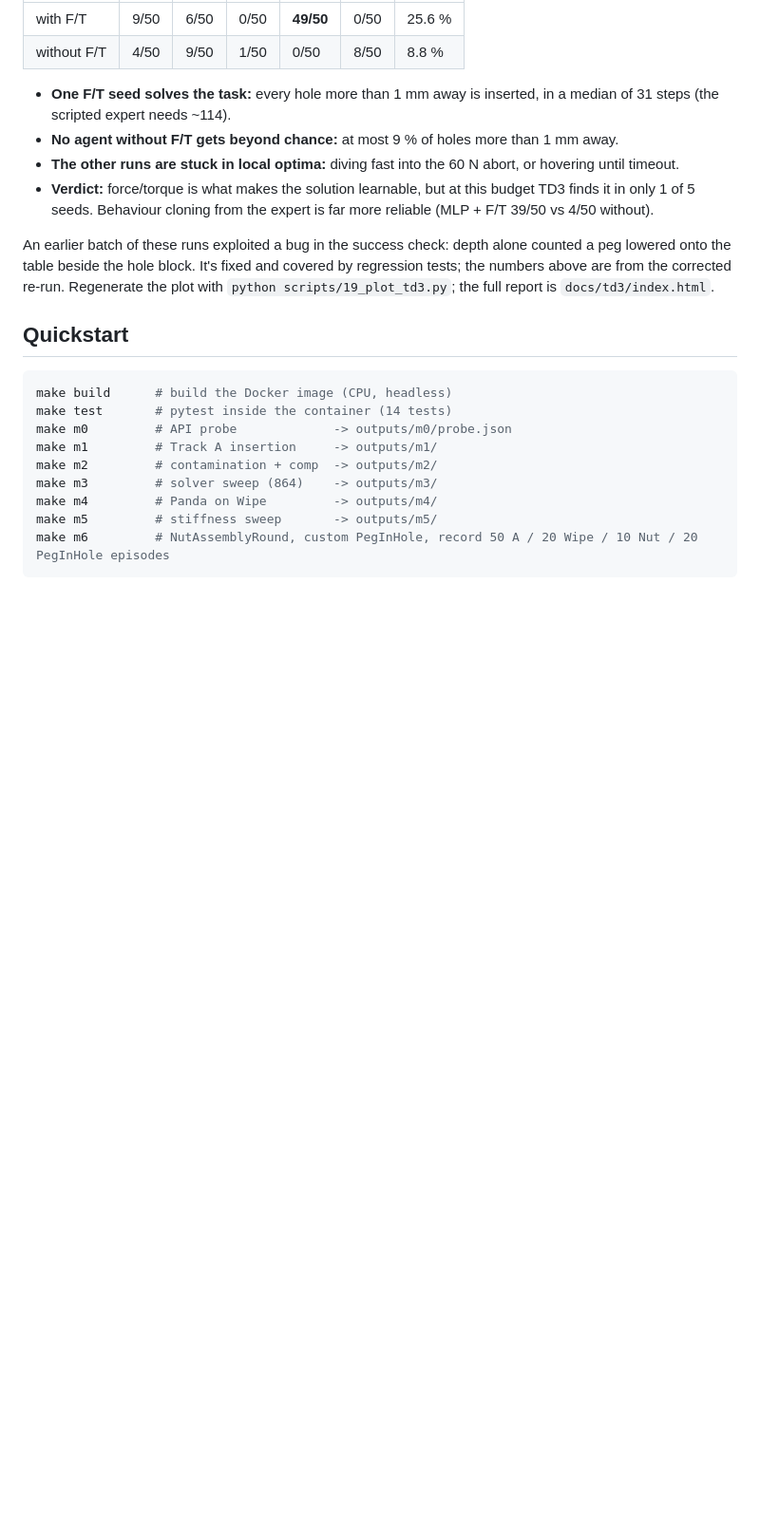
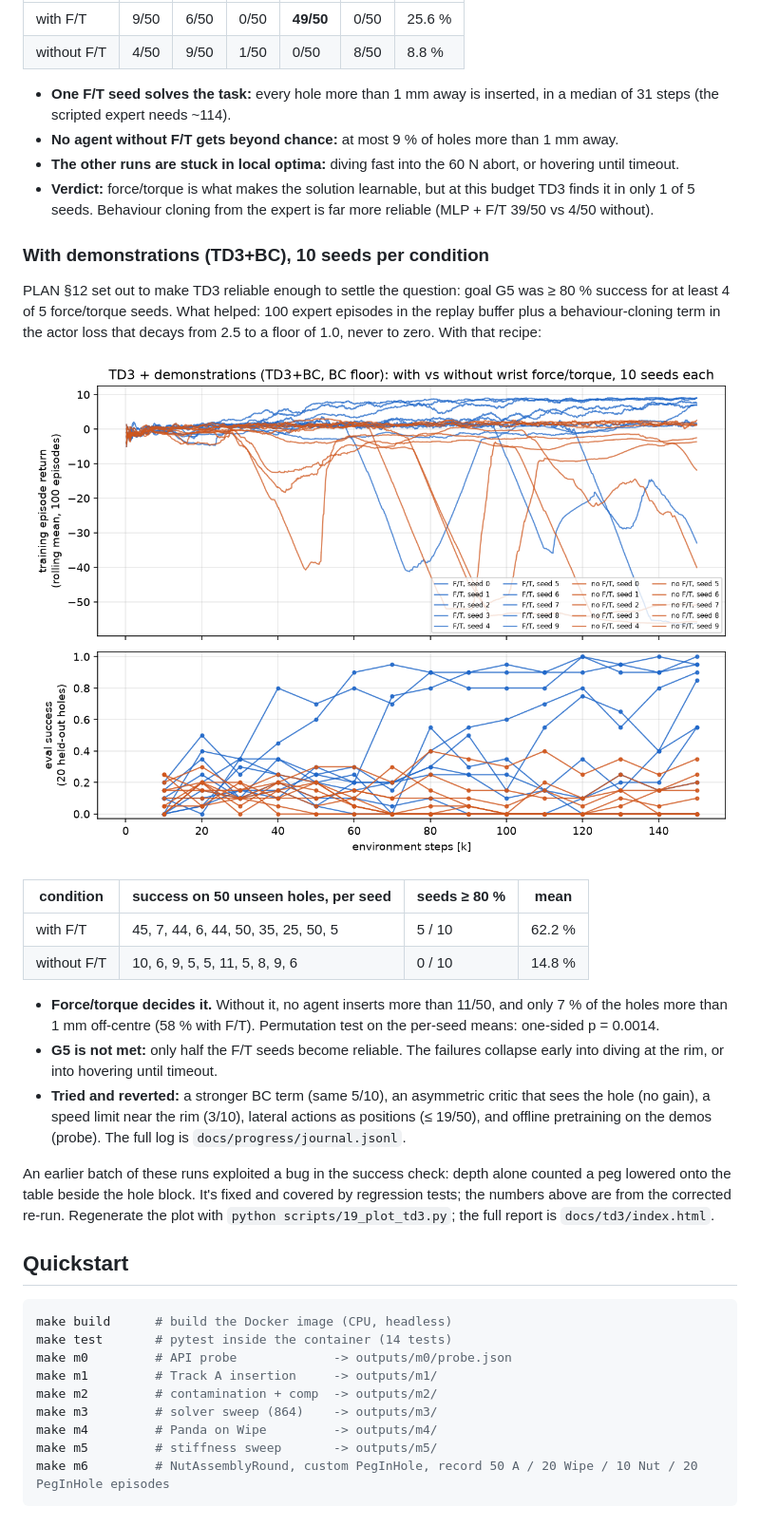
Before and after one commit to jvitku/manipulation_playground, a Markdown page: README.md, the part around the change. Shown at 95% size. Drawn GitHub-style; pictures changed too: docs/img/td3_bc_r4.png (added); blank space fills up the shorter version.

Commit message:
R4: TD3+BC with vs without force/torque, 10 seeds each (62.2 % vs 14.8 %, p = 0.0014)
With the R1b recipe (100 demos, BC 2.5 -> floor 1.0): F/T 45, 7, 44, 6, 44, 50, 35, 25, 50, 5 /50
(5/10 seeds >= 80 %); no F/T 10, 6, 9, 5, 5, 11, 5, 8, 9, 6 /50 (0/10). Holes > 1 mm off: 58 %
vs 7 %. G5 (>= 80 % of seeds reliable) is not met. README section + figure; 19_plot_td3.py
takes several run dirs.

Co-Authored-By: Claude Opus 5.5 (1M context) <noreply@anthropic.com>
Claude-Session: https://claude.ai/code/session_015WWfcJmXjwnpnaHtE5kyDc

```diff
--- a/README.md
+++ b/README.md
@@ -55,6 +55,29 @@ one has the 9 wrist force/torque channels zeroed.
   it in only 1 of 5 seeds. Behaviour cloning from the expert is far more reliable (MLP + F/T
   39/50 vs 4/50 without).
 
+### With demonstrations (TD3+BC), 10 seeds per condition
+
+PLAN §12 set out to make TD3 reliable enough to settle the question: goal G5 was ≥ 80 % success
+for at least 4 of 5 force/torque seeds. What helped: 100 expert episodes in the replay buffer
+plus a behaviour-cloning term in the actor loss that decays from 2.5 to a floor of 1.0, never to
+zero. With that recipe:
+
+![TD3+BC with vs without force/torque, 10 seeds each](docs/img/td3_bc_r4.png)
+
+| condition | success on 50 unseen holes, per seed | seeds ≥ 80 % | mean |
+|---|---|---|---|
+| with F/T | 45, 7, 44, 6, 44, 50, 35, 25, 50, 5 | 5 / 10 | 62.2 % |
+| without F/T | 10, 6, 9, 5, 5, 11, 5, 8, 9, 6 | 0 / 10 | 14.8 % |
+
+- **Force/torque decides it.** Without it, no agent inserts more than 11/50, and only 7 % of the
+  holes more than 1 mm off-centre (58 % with F/T). Permutation test on the per-seed means:
+  one-sided p = 0.0014.
+- **G5 is not met:** only half the F/T seeds become reliable. The failures collapse early into
+  diving at the rim, or into hovering until timeout.
+- **Tried and reverted:** a stronger BC term (same 5/10), an asymmetric critic that sees the
+  hole (no gain), a speed limit near the rim (3/10), lateral actions as positions (≤ 19/50),
+  and offline pretraining on the demos (probe). The full log is `docs/progress/journal.jsonl`.
+
 An earlier batch of these runs exploited a bug in the success check: depth alone counted a peg
 lowered onto the table beside the hole block. It's fixed and covered by regression tests; the
 numbers above are from the corrected re-run. Regenerate the plot with
```
Also changed, not shown: 2 other files.
